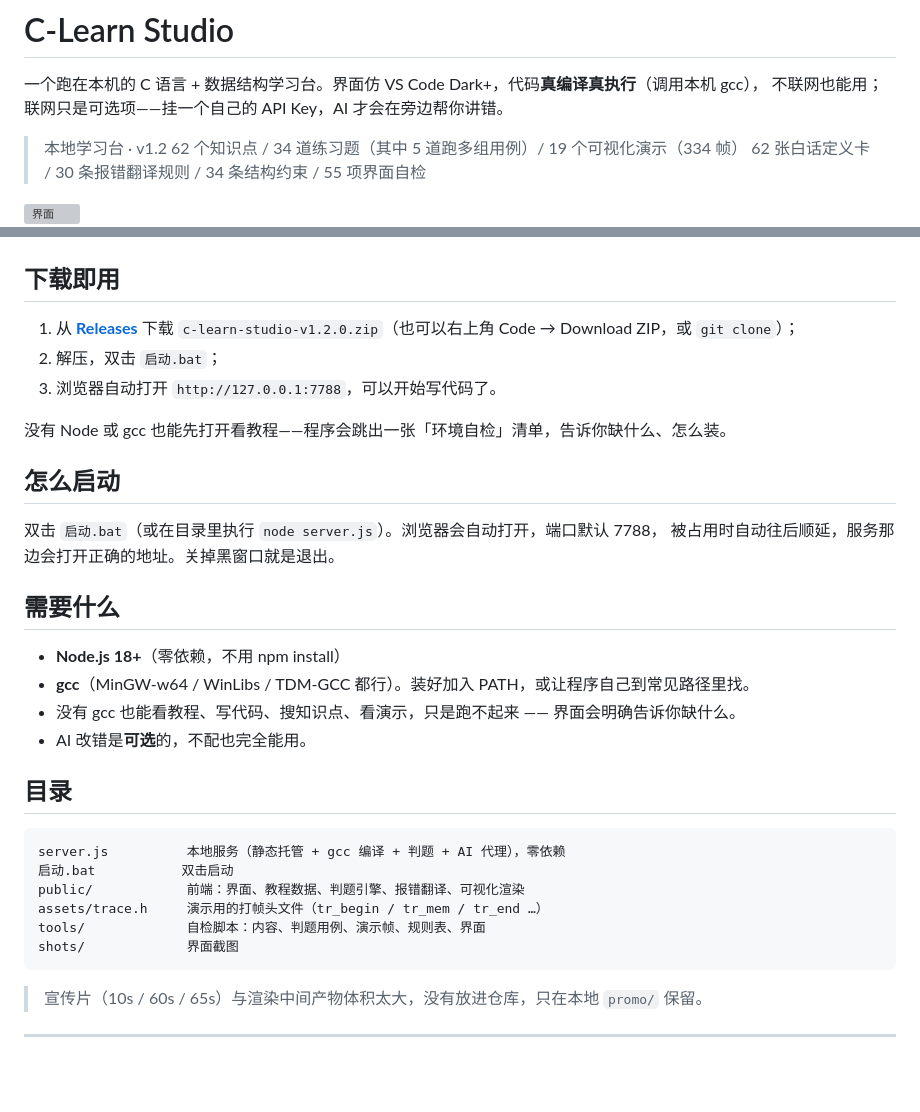
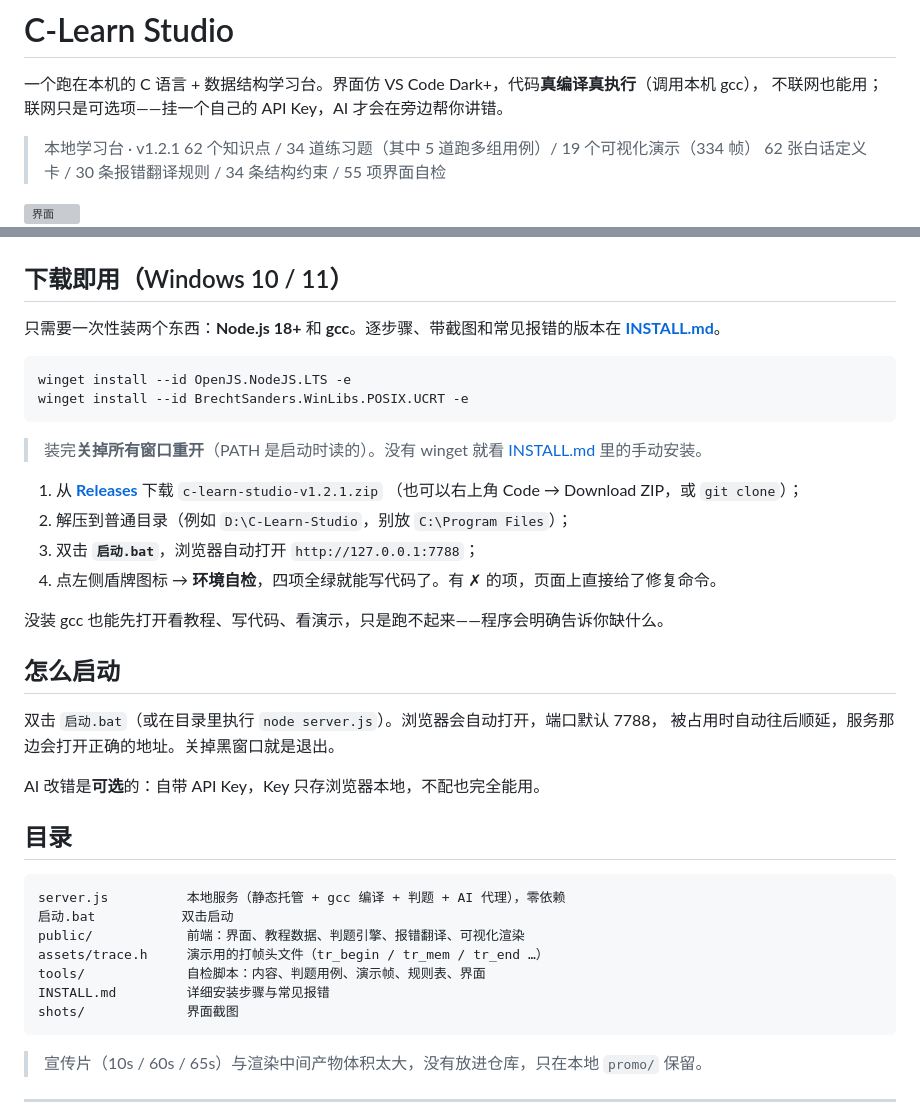
Before and after one commit to CLOUD02142/c-learn-studio, a Markdown page: README.md, 2 parts joined by grey strips. Drawn GitHub-style; blank space fills up the shorter version; grey boxes are pictures that could not be loaded.

Commit message:
docs: 新增 INSTALL.md（逐步安装 + 常见报错），README 下载入口收敛为四步

````diff
--- a/README.md
+++ b/README.md
@@ -3,7 +3,7 @@
 一个跑在本机的 C 语言 + 数据结构学习台。界面仿 VS Code Dark+，代码**真编译真执行**（调用本机 gcc），
 不联网也能用；联网只是可选项——挂一个自己的 API Key，AI 才会在旁边帮你讲错。
 
-> 本地学习台 · v1.2
+> 本地学习台 · v1.2.1
 > 62 个知识点 / 34 道练习题（其中 5 道跑多组用例）/ 19 个可视化演示（334 帧）
 > 62 张白话定义卡 / 30 条报错翻译规则 / 34 条结构约束 / 55 项界面自检
 
@@ -11,25 +11,31 @@
 ![多用例判题](shots/23-judge.png)
 ![环境自检](shots/24-env.png)
 
-## 下载即用
+## 下载即用（Windows 10 / 11）
 
-1. 从 [**Releases**](https://github.com/CLOUD02142/c-learn-studio/releases/latest) 下载 `c-learn-studio-v1.2.0.zip`（也可以右上角 Code → Download ZIP，或 `git clone`）；
-2. 解压，双击 `启动.bat`；
-3. 浏览器自动打开 `http://127.0.0.1:7788`，可以开始写代码了。
+只需要一次性装两个东西：**Node.js 18+** 和 **gcc**。逐步骤、带截图和常见报错的版本在 **[INSTALL.md](INSTALL.md)**。
 
-没有 Node 或 gcc 也能先打开看教程——程序会跳出一张「环境自检」清单，告诉你缺什么、怎么装。
+```powershell
+winget install --id OpenJS.NodeJS.LTS -e
+winget install --id BrechtSanders.WinLibs.POSIX.UCRT -e
+```
+
+> 装完**关掉所有窗口重开**（PATH 是启动时读的）。没有 winget 就看 [INSTALL.md](INSTALL.md) 里的手动安装。
+
+1. 从 [**Releases**](https://github.com/CLOUD02142/c-learn-studio/releases/latest) 下载 `c-learn-studio-v1.2.1.zip`
+   （也可以右上角 Code → Download ZIP，或 `git clone`）；
+2. 解压到普通目录（例如 `D:\C-Learn-Studio`，别放 `C:\Program Files`）；
+3. 双击 **`启动.bat`**，浏览器自动打开 `http://127.0.0.1:7788`；
+4. 点左侧盾牌图标 → **环境自检**，四项全绿就能写代码了。有 ✗ 的项，页面上直接给了修复命令。
+
+没装 gcc 也能先打开看教程、写代码、看演示，只是跑不起来——程序会明确告诉你缺什么。
 
 ## 怎么启动
 
 双击 `启动.bat`（或在目录里执行 `node server.js`）。浏览器会自动打开，端口默认 7788，
 被占用时自动往后顺延，服务那边会打开正确的地址。关掉黑窗口就是退出。
 
-## 需要什么
-
-- **Node.js 18+**（零依赖，不用 npm install）
-- **gcc**（MinGW-w64 / WinLibs / TDM-GCC 都行）。装好加入 PATH，或让程序自己到常见路径里找。
-- 没有 gcc 也能看教程、写代码、搜知识点、看演示，只是跑不起来 —— 界面会明确告诉你缺什么。
-- AI 改错是**可选**的，不配也完全能用。
+AI 改错是**可选**的：自带 API Key，Key 只存浏览器本地，不配也完全能用。
 
 ## 目录
 
@@ -39,6 +45,7 @@ server.js          本地服务（静态托管 + gcc 编译 + 判题 + AI 代理
 public/            前端：界面、教程数据、判题引擎、报错翻译、可视化渲染
 assets/trace.h     演示用的打帧头文件（tr_begin / tr_mem / tr_end …）
 tools/             自检脚本：内容、判题用例、演示帧、规则表、界面
+INSTALL.md         详细安装步骤与常见报错
 shots/             界面截图
 ```
 
````
Also changed, not shown: INSTALL.md (added, +137 -0 lines).
